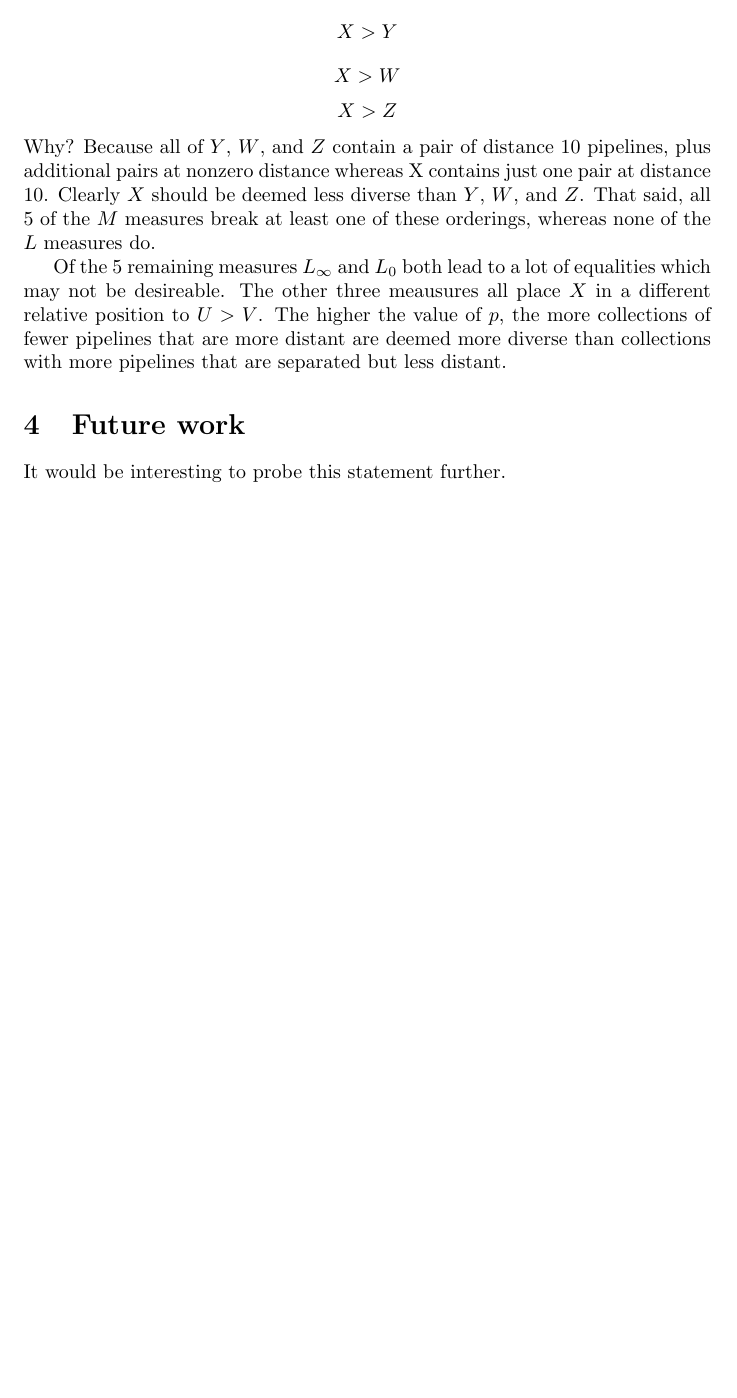
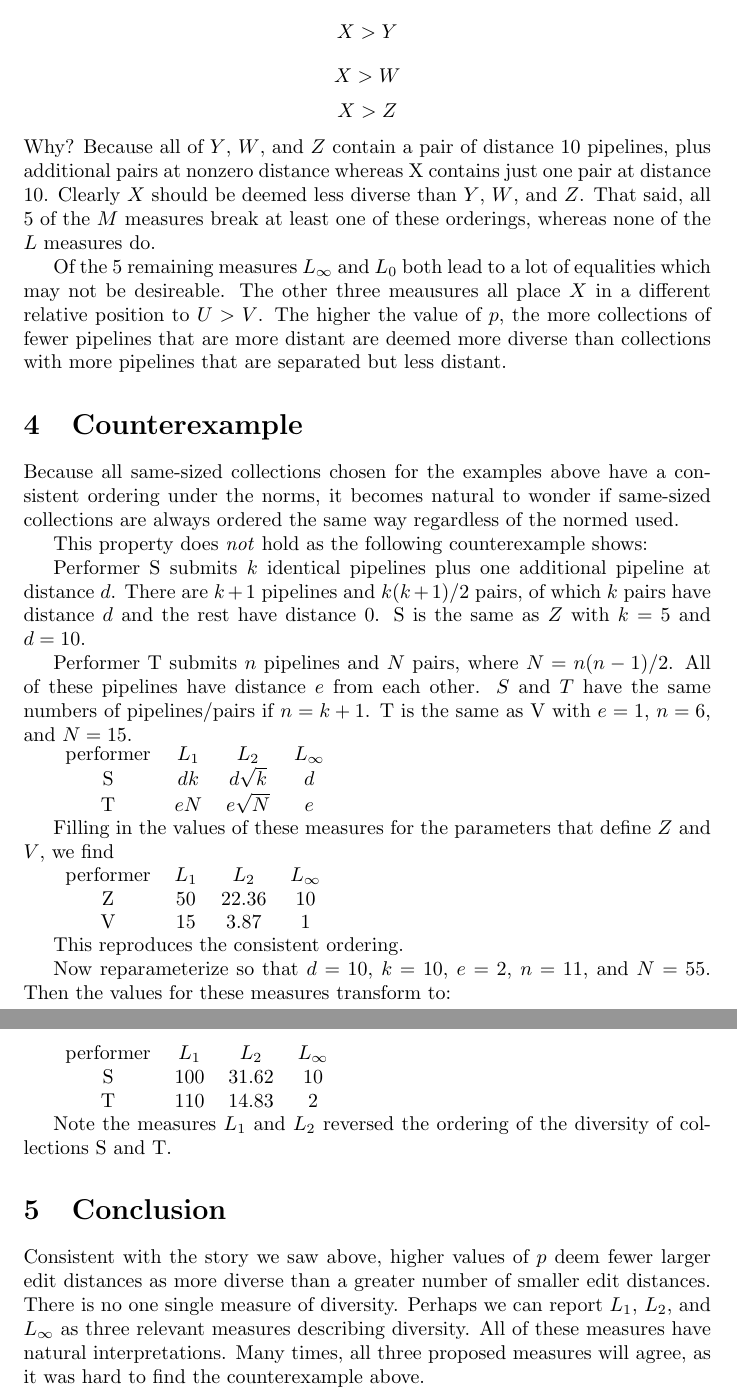
Before and after one commit to seancarverphd/d3m-sequences, a LaTeX document (writeup/edit_norms.tex): part of page 3 of 3 before the commit and two parts of pages 3 and 4 of 4 after it, the two joined at a grey line, cut so that both start at the same text, the shorter picture padded with empty space. Compiled offline with pdfLaTeX.

Commit message:
Complete draft of edit_norms.tex

```diff
--- a/writeup/edit_norms.tex
+++ b/writeup/edit_norms.tex
@@ -104,6 +104,61 @@ value of $p$, the more collections of fewer pipelines that are more
 distant are deemed more diverse than collections with more pipelines
 that are separated but less distant.
 
-\section{Future work}
-It would be interesting to probe this statement further.
+\section{Counterexample}
+Because all same-sized collections chosen for the examples above have
+a consistent ordering under the norms, it becomes natural to wonder if
+same-sized collections are always ordered the same way regardless of
+the normed used.
+
+This property does \emph{not} hold as the following counterexample
+shows:
+
+Performer S submits $k$ identical pipelines plus one additional
+pipeline at distance $d$.  There are $k+1$ pipelines and $k (k+1)/2$
+pairs, of which $k$ pairs have distance $d$ and the rest have distance
+0.  S is the same as $Z$ with $k = 5$ and $d = 10$.
+
+Performer T submits $n$ pipelines and $N$ pairs, where $N = n (n-1) /
+2$.  All of these pipelines have distance $e$ from each other.  $S$
+and $T$ have the same numbers of pipelines/pairs if $n = k+1$.  T is
+the same as V with $e = 1$, $n = 6$, and $N = 15$.
+
+\begin{tabular}{cccc}
+  performer & $L_1$ & $L_2$ & $L_\infty$ \\
+  S & $dk$ & $d \sqrt{k}$ & $d$ \\
+  T & $eN$ & $e \sqrt{N}$ & $e$
+\end{tabular}
+
+Filling in the values of these measures for the parameters that define
+$Z$ and $V$, we find
+
+\begin{tabular}{cccc}
+  performer & $L_1$ & $L_2$ & $L_\infty$ \\
+  Z & $50$ & $22.36$ & $10$ \\
+  V & $15$ & $3.87$ & $1$
+\end{tabular}
+
+This reproduces the consistent ordering.
+
+Now reparameterize so that $d = 10$, $k = 10$, $e = 2$, $n = 11$, and
+$N = 55$. Then the values for these measures transform to:
+
+\begin{tabular}{cccc}
+  performer & $L_1$ & $L_2$ & $L_\infty$ \\
+  S & $100$ & $31.62$ & $10$ \\
+  T & $110$ & $14.83$ & $2$
+\end{tabular}
+
+Note the measures $L_1$ and $L_2$ reversed the ordering of the
+diversity of collections S and T.
+
+\section{Conclusion}
+Consistent with the story we saw above, higher values of $p$ deem
+fewer larger edit distances as more diverse than a greater number of
+smaller edit distances.  There is no one single measure of diversity.
+Perhaps we can report $L_1$, $L_2$, and $L_\infty$ as three relevant
+measures describing diversity.  All of these measures have natural
+interpretations.  Many times, all three proposed measures will agree,
+as it was hard to find the counterexample above.
+
 \end{document}
```
